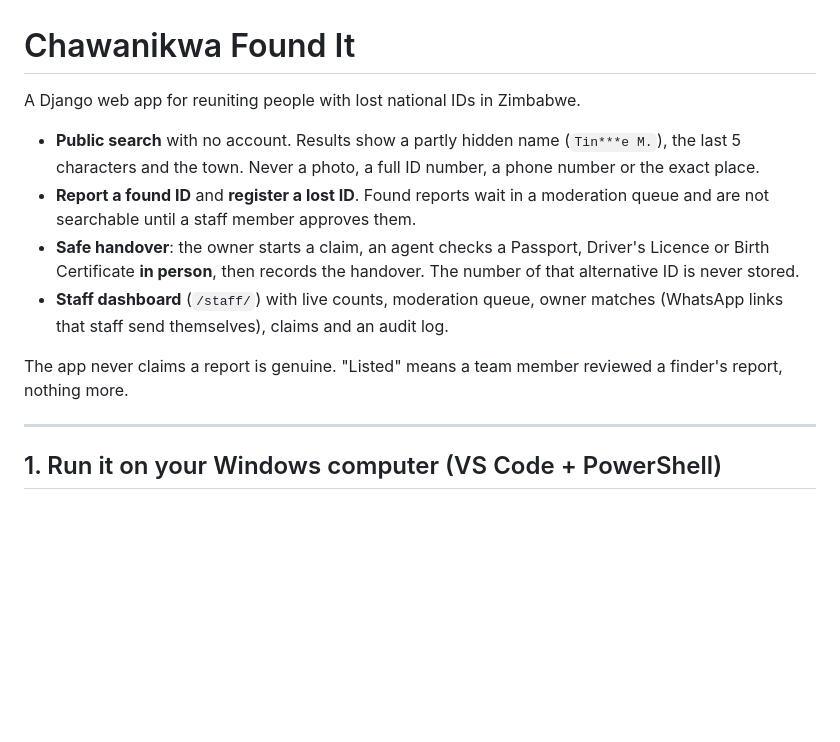
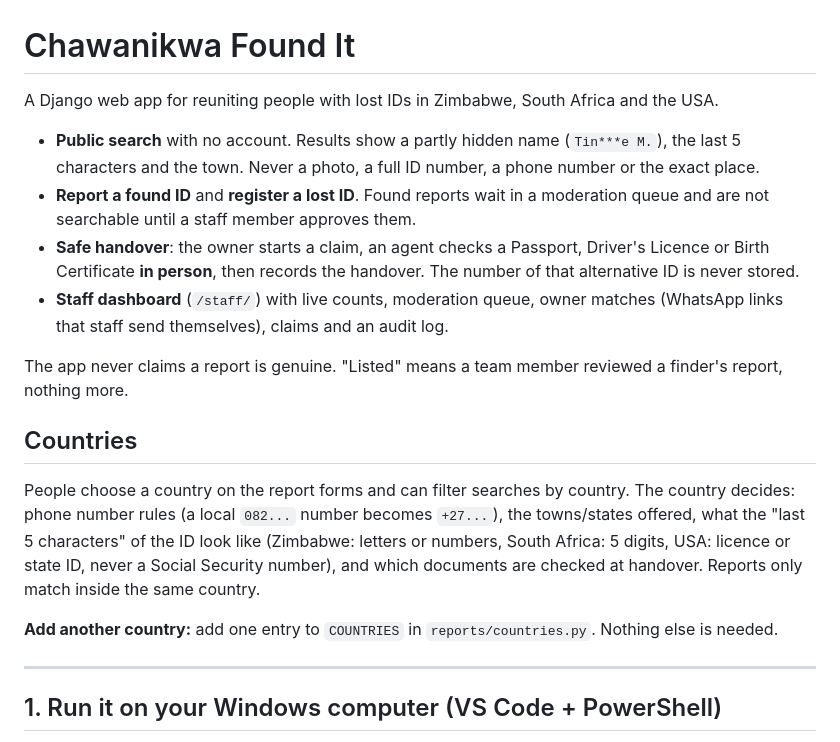
Before and after one commit to takundamukarati7-creator/chawanikwa, a Markdown page: README.md, the part around the change. Drawn GitHub-style; blank space fills up the shorter version.

```diff
--- a/README.md
+++ b/README.md
@@ -1,6 +1,6 @@
 # Chawanikwa Found It
 
-A Django web app for reuniting people with lost national IDs in Zimbabwe.
+A Django web app for reuniting people with lost IDs in Zimbabwe, South Africa and the USA.
 
 - **Public search** with no account. Results show a partly hidden name (`Tin***e M.`), the last 5 characters and the town. Never a photo, a full ID number, a phone number or the exact place.
 - **Report a found ID** and **register a lost ID**. Found reports wait in a moderation queue and are not searchable until a staff member approves them.
@@ -8,6 +8,16 @@ A Django web app for reuniting people with lost national IDs in Zimbabwe.
 - **Staff dashboard** (`/staff/`) with live counts, moderation queue, owner matches (WhatsApp links that staff send themselves), claims and an audit log.
 
 The app never claims a report is genuine. "Listed" means a team member reviewed a finder's report, nothing more.
+
+## Countries
+
+People choose a country on the report forms and can filter searches by country. The country decides:
+phone number rules (a local `082...` number becomes `+27...`), the towns/states offered, what the
+"last 5 characters" of the ID look like (Zimbabwe: letters or numbers, South Africa: 5 digits,
+USA: licence or state ID, never a Social Security number), and which documents are checked at handover.
+Reports only match inside the same country.
+
+**Add another country:** add one entry to `COUNTRIES` in `reports/countries.py`. Nothing else is needed.
 
 ---
 
```
